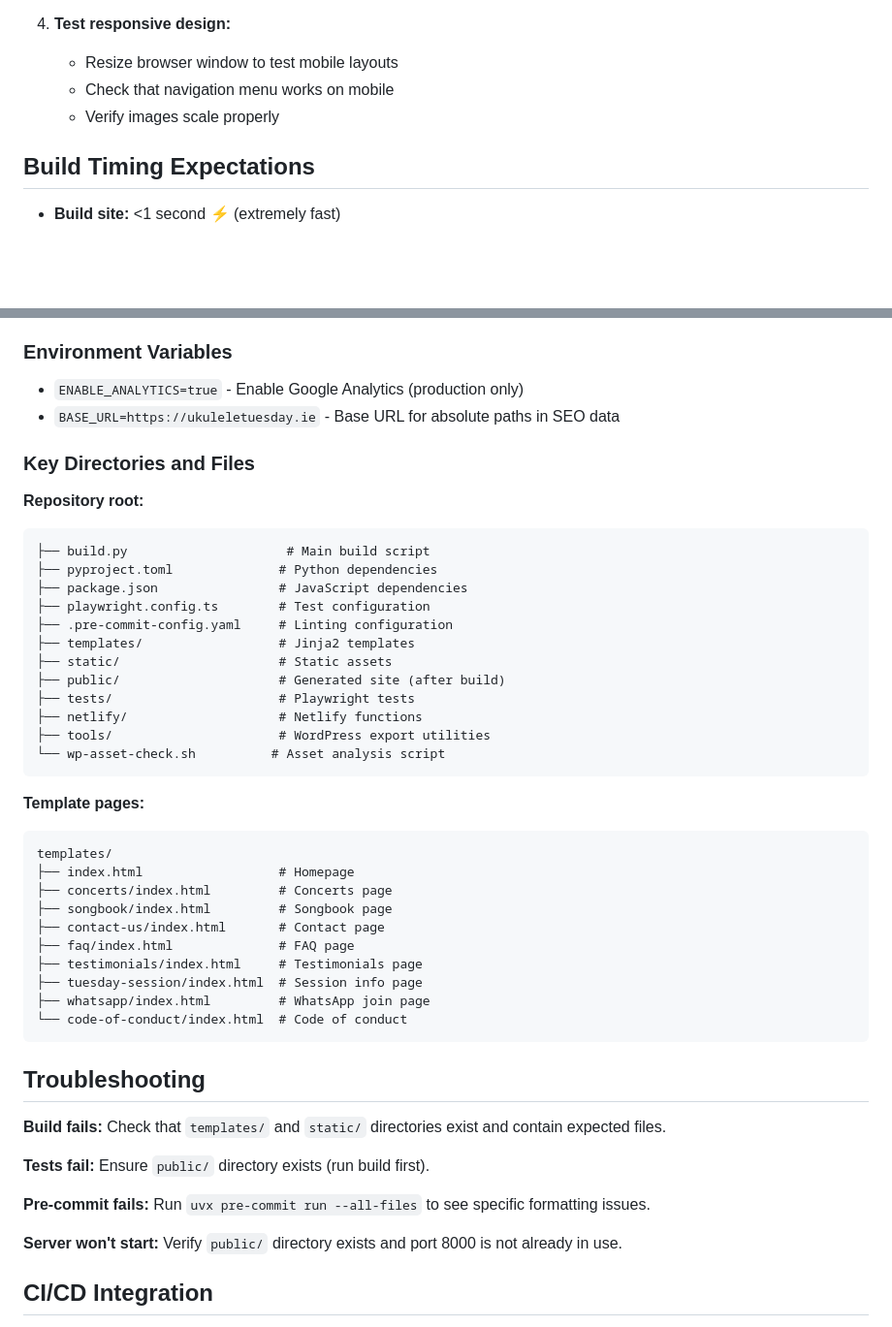
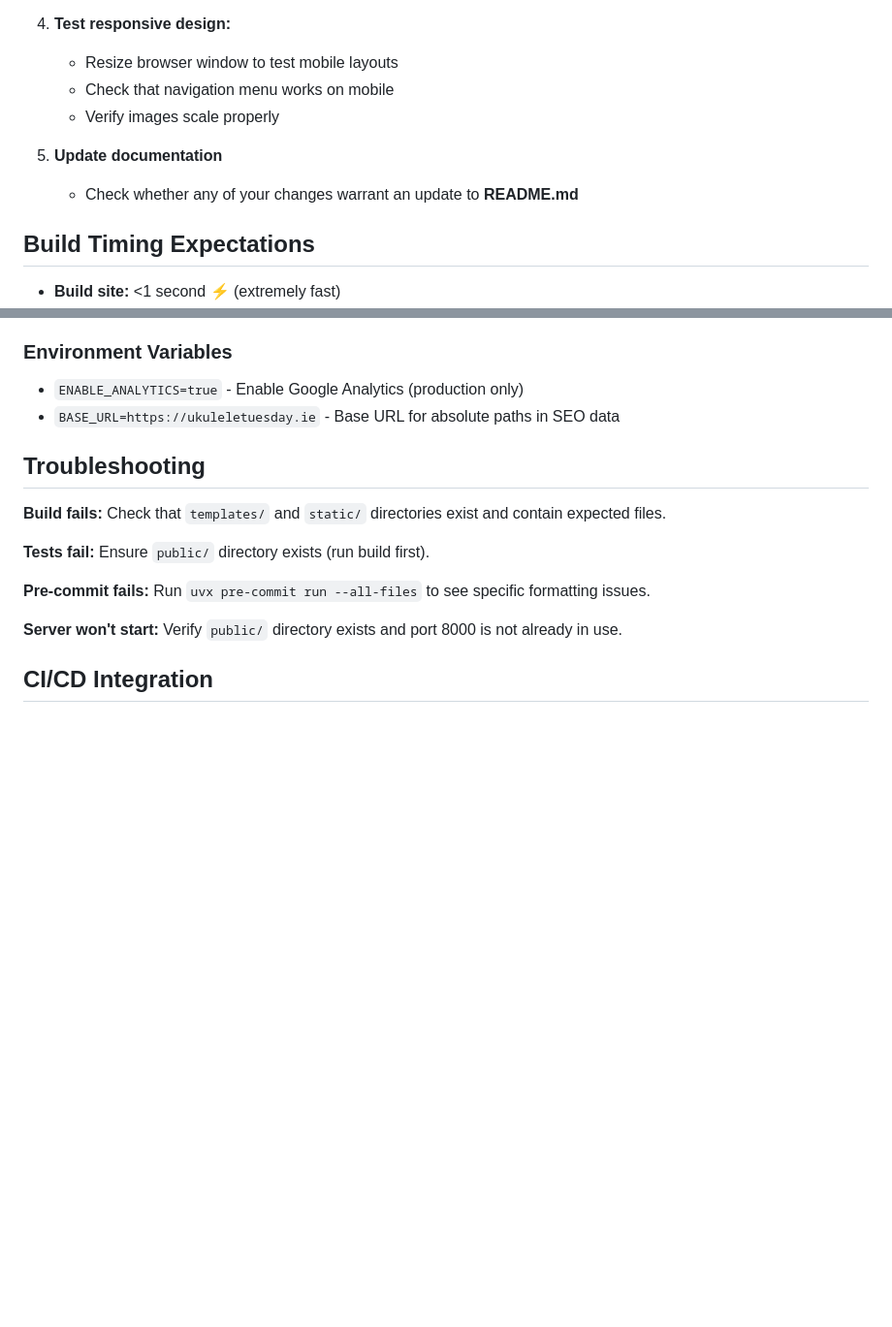
Before and after one commit to UkuleleTuesday/website, a Markdown page: .github/copilot-instructions.md, 2 parts joined by grey strips. Shown at 97% size. Rendered like a GitHub page; blank space fills up the shorter version.

Commit message:
Update documentation section and clean up file structure
Added a section to update documentation and removed detailed directory structure.

````diff
--- a/.github/copilot-instructions.md
+++ b/.github/copilot-instructions.md
@@ -91,6 +91,9 @@ pnpm playwright test --project="chromium" tests/snapshots.spec.ts --grep="visual
    - Check that navigation menu works on mobile
    - Verify images scale properly
 
+5. **Update documentation**
+   - Check whether any of your changes warrant an update to **README.md**
+
 ## Build Timing Expectations
 
 - **Build site:** <1 second ⚡ (extremely fast)
@@ -123,38 +126,6 @@ Check which assets are actively used:
 ### Environment Variables
 - `ENABLE_ANALYTICS=true` - Enable Google Analytics (production only)
 - `BASE_URL=https://ukuleletuesday.ie` - Base URL for absolute paths in SEO data
-
-### Key Directories and Files
-
-**Repository root:**
-```
-├── build.py                     # Main build script
-├── pyproject.toml              # Python dependencies
-├── package.json                # JavaScript dependencies
-├── playwright.config.ts        # Test configuration
-├── .pre-commit-config.yaml     # Linting configuration
-├── templates/                  # Jinja2 templates
-├── static/                     # Static assets
-├── public/                     # Generated site (after build)
-├── tests/                      # Playwright tests
-├── netlify/                    # Netlify functions
-├── tools/                      # WordPress export utilities
-└── wp-asset-check.sh          # Asset analysis script
-```
-
-**Template pages:**
-```
-templates/
-├── index.html                  # Homepage
-├── concerts/index.html         # Concerts page
-├── songbook/index.html         # Songbook page
-├── contact-us/index.html       # Contact page
-├── faq/index.html              # FAQ page
-├── testimonials/index.html     # Testimonials page
-├── tuesday-session/index.html  # Session info page
-├── whatsapp/index.html         # WhatsApp join page
-└── code-of-conduct/index.html  # Code of conduct
-```
 
 ## Troubleshooting
 
````
